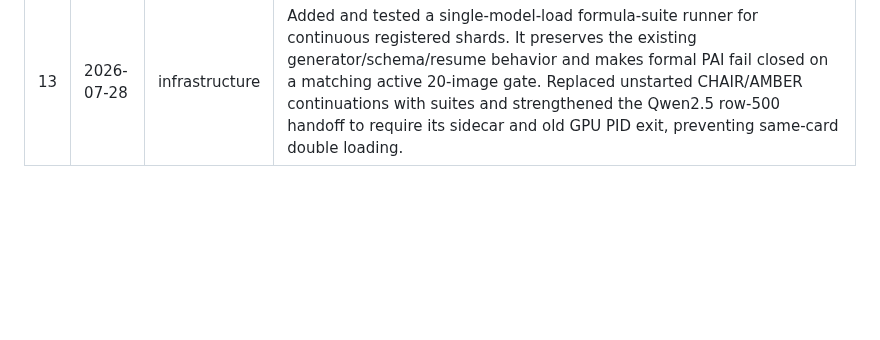
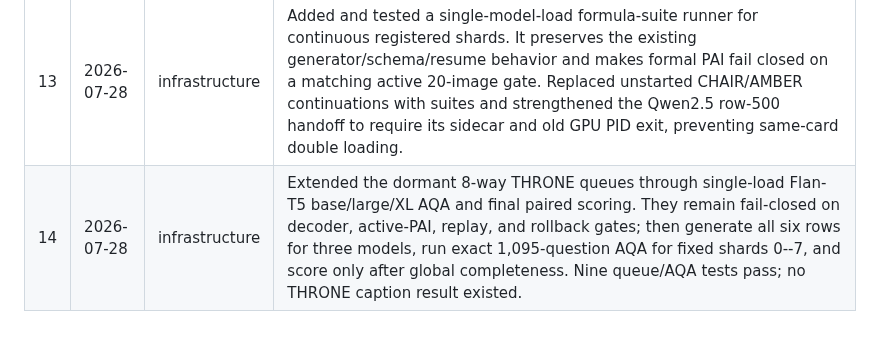
Before and after one commit to chenqaq123/HalluAttn_C, a Markdown page: research-log.md, the part around the change. Drawn GitHub-style; blank space fills up the shorter version.

Commit message:
research(log): freeze THRONE execution queue

```diff
--- a/research-log.md
+++ b/research-log.md
@@ -17,3 +17,4 @@ Chronological record of research decisions and actions. Append-only.
 | 11 | 2026-07-28 | audit | Corrected the still-waiting LLaVA-NeXT image ours queue in the same way: inserted the independent 20-image vanilla replay before the five-image rollback identity and formal CHAIR/AMBER ours rows. All four active feature shards and existing checkpoints were preserved; no LLaVA-NeXT image ours caption existed. |
 | 12 | 2026-07-28 | infrastructure | Tried to use newly released GPUs 5/6 for the blocked corrected-decoder audits, but another user's automatic evaluator acquired both during model loading. Both invocations failed with CUDA OOM before inference and wrote no audit result. Preserved 18 LLaVA vanilla and 13 ClearSight checkpoint rows, stopped no external process, and requeued both audits behind explicit free-memory gates before caption resumption. |
 | 13 | 2026-07-28 | infrastructure | Added and tested a single-model-load formula-suite runner for continuous registered shards. It preserves the existing generator/schema/resume behavior and makes formal PAI fail closed on a matching active 20-image gate. Replaced unstarted CHAIR/AMBER continuations with suites and strengthened the Qwen2.5 row-500 handoff to require its sidecar and old GPU PID exit, preventing same-card double loading. |
+| 14 | 2026-07-28 | infrastructure | Extended the dormant 8-way THRONE queues through single-load Flan-T5 base/large/XL AQA and final paired scoring. They remain fail-closed on decoder, active-PAI, replay, and rollback gates; then generate all six rows for three models, run exact 1,095-question AQA for fixed shards 0--7, and score only after global completeness. Nine queue/AQA tests pass; no THRONE caption result existed. |
```
